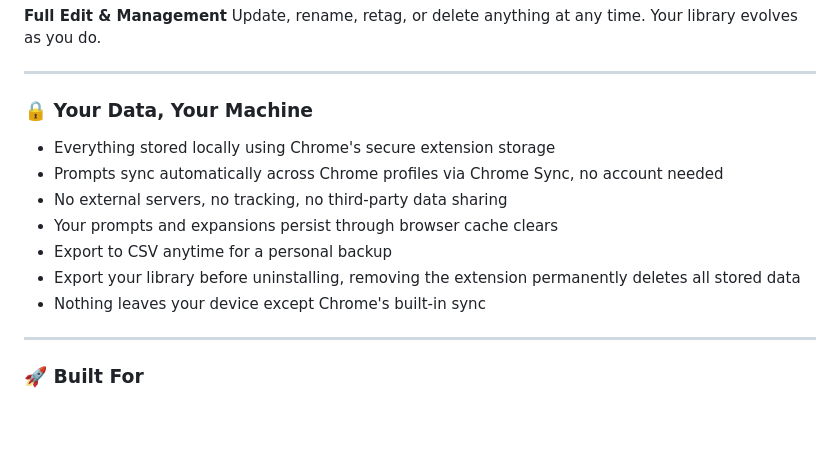
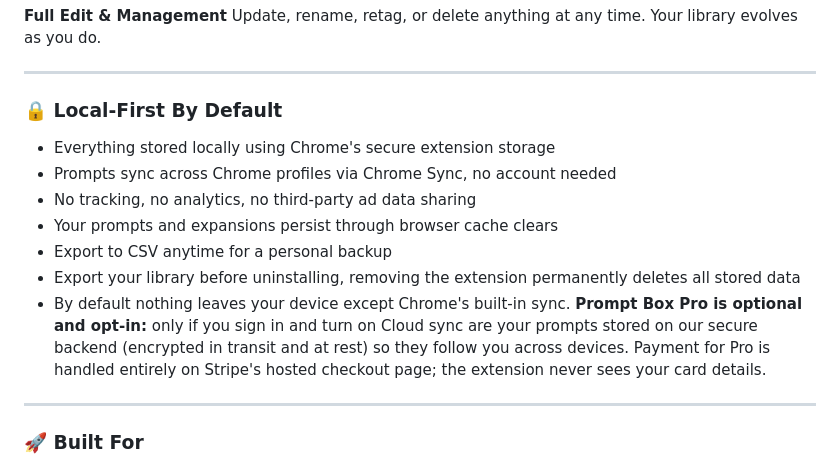
Before and after one commit to lbwalton/prompt-box-extension, a Markdown page: prompt-box-store-listing.md, the part around the change. GitHub-like rendering; blank space fills up the shorter version.

```diff
--- a/prompt-box-store-listing.md
+++ b/prompt-box-store-listing.md
@@ -90,15 +90,15 @@ Update, rename, retag, or delete anything at any time. Your library evolves as y
 
 ---
 
-### 🔒 Your Data, Your Machine
+### 🔒 Local-First By Default
 
 - Everything stored locally using Chrome's secure extension storage
-- Prompts sync automatically across Chrome profiles via Chrome Sync, no account needed
-- No external servers, no tracking, no third-party data sharing
+- Prompts sync across Chrome profiles via Chrome Sync, no account needed
+- No tracking, no analytics, no third-party ad data sharing
 - Your prompts and expansions persist through browser cache clears
 - Export to CSV anytime for a personal backup
 - Export your library before uninstalling, removing the extension permanently deletes all stored data
-- Nothing leaves your device except Chrome's built-in sync
+- By default nothing leaves your device except Chrome's built-in sync. **Prompt Box Pro is optional and opt-in:** only if you sign in and turn on Cloud sync are your prompts stored on our secure backend (encrypted in transit and at rest) so they follow you across devices. Payment for Pro is handled entirely on Stripe's hosted checkout page; the extension never sees your card details.
 
 ---
 
```
Also changed, not shown: prompt-box-privacy-practices.md (+28 -1 lines).
